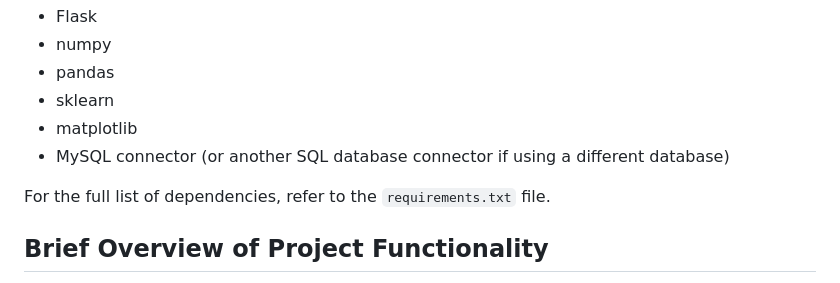
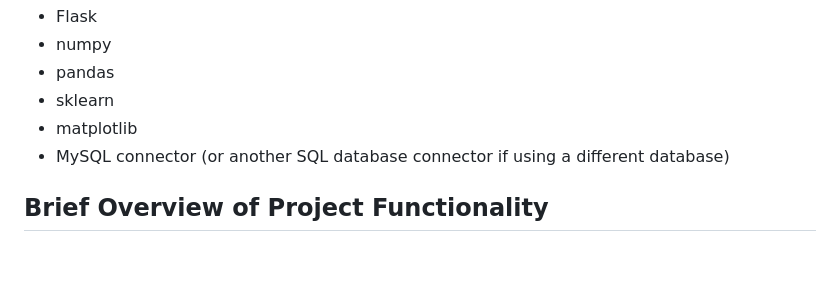
Before and after one commit to balcicekmustafa/Positioning_of_hospital_security_personnel_using_genetic_algorithm, a Markdown page: README.md, the part around the change. Drawn GitHub-style; blank space fills up the shorter version.

```diff
--- a/README.md
+++ b/README.md
@@ -69,8 +69,6 @@ The project requires the following Python packages:
 - matplotlib
 - MySQL connector (or another SQL database connector if using a different database)
 
-For the full list of dependencies, refer to the `requirements.txt` file.
-
 ## Brief Overview of Project Functionality
 
 This project provides a dynamic and automated deployment of hospital security personnel to effectively respond to incidents. Key features include:
```
